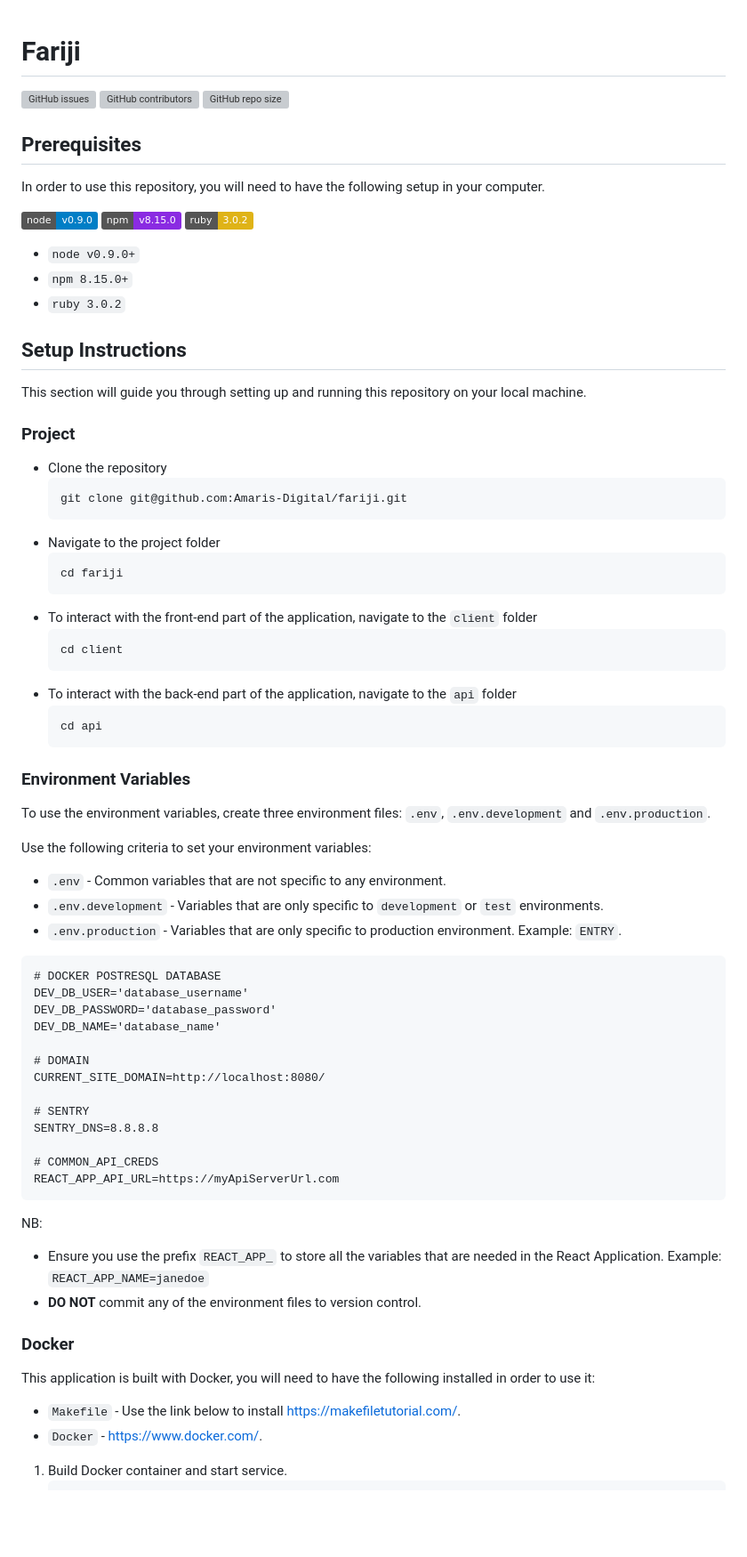
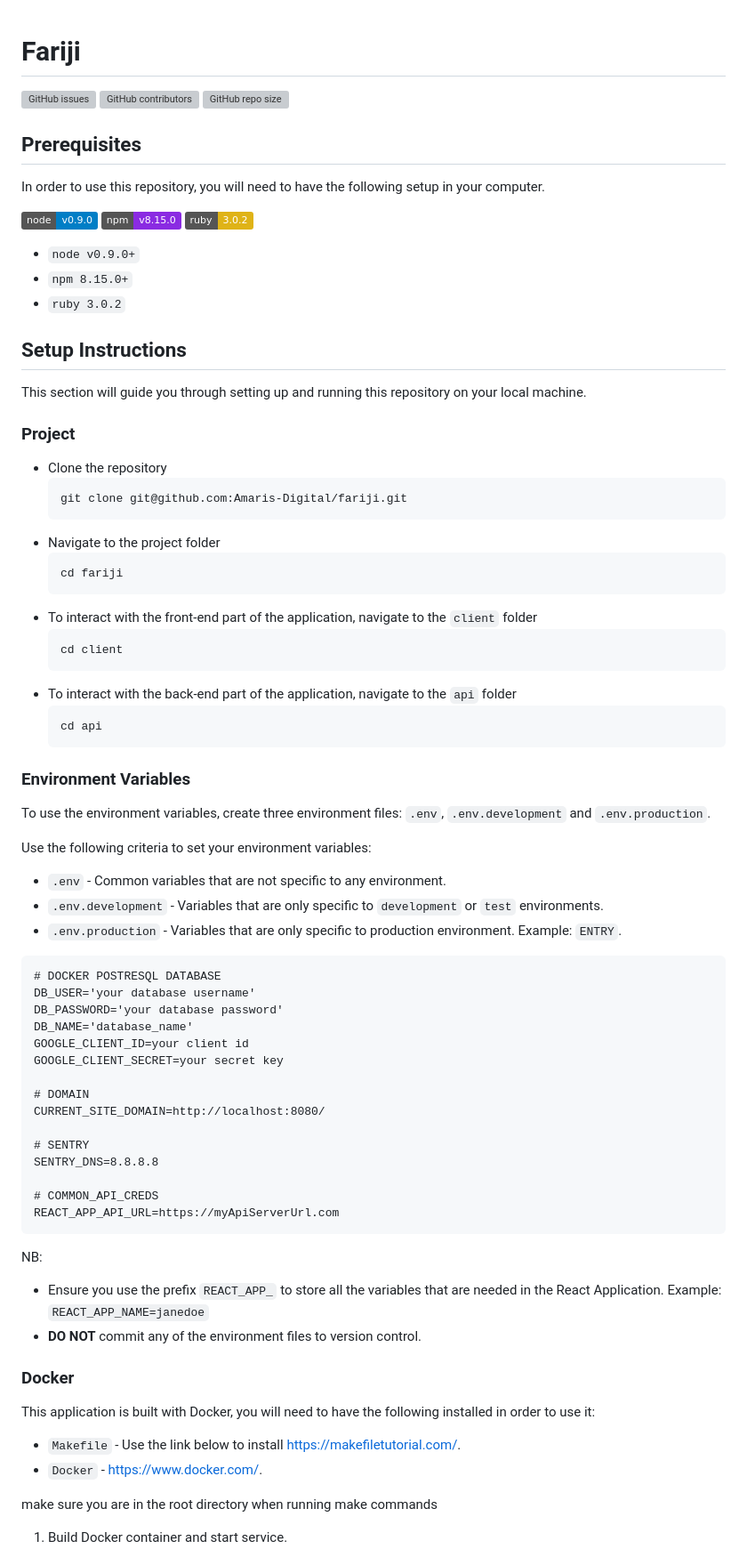
Before and after one commit to Amaris-Digital/fariji, a Markdown page: README.md, the part around one of its changes. Shown at 89% size. Rendered like a GitHub page; badges without logos; blank space fills up the shorter version; grey boxes are pictures that could not be loaded.

````diff
--- a/README.md
+++ b/README.md
@@ -1,19 +1,20 @@
 # Fariji
+
 ![GitHub issues](https://img.shields.io/github/issues/Amaris-Digital/fariji?color=blue)
 ![GitHub contributors](https://img.shields.io/github/contributors/Amaris-Digital/fariji?color=green)
 ![GitHub repo size](https://img.shields.io/github/repo-size/Amaris-Digital/fariji?color=purple)
 
 ## Prerequisites
+
 In order to use this repository, you will need to have the following setup in your computer.
 
 ![node:v0.9.0](https://img.shields.io/badge/node-v0.9.0-blue.svg)
 ![npm:v8.15.0](https://img.shields.io/badge/npm-v8.15.0-blueviolet.svg)
 ![ruby:3.0.2](https://img.shields.io/badge/ruby-3.0.2-yellow.svg)
 
-*  `node v0.9.0+`
-* `npm 8.15.0+`
-* `ruby 3.0.2`
-
+- `node v0.9.0+`
+- `npm 8.15.0+`
+- `ruby 3.0.2`
 
 ## Setup Instructions
 
@@ -21,36 +22,40 @@ This section will guide you through setting up and running this repository on yo
 
 ### Project
 
-* Clone the repository
-    ```
-    git clone git@github.com:Amaris-Digital/fariji.git
-    ```
-* Navigate to the project folder
-    ```
-    cd fariji
-    ```
-* To interact with the front-end part of the application, navigate to the `client` folder
-    ```
-    cd client
-    ```
-* To interact with the back-end part of the application, navigate to the `api` folder
-    ```
-    cd api
-    ```
+- Clone the repository
+  ```
+  git clone git@github.com:Amaris-Digital/fariji.git
+  ```
+- Navigate to the project folder
+  ```
+  cd fariji
+  ```
+- To interact with the front-end part of the application, navigate to the `client` folder
+  ```
+  cd client
+  ```
+- To interact with the back-end part of the application, navigate to the `api` folder
+  ```
+  cd api
+  ```
 
 ### Environment Variables
+
 To use the environment variables, create three environment files: `.env`, `.env.development` and `.env.production`.
 
 Use the following criteria to set your environment variables:
-* `.env` - Common variables that are not specific to any environment.
-* `.env.development` - Variables that are only specific to `development` or `test` environments.
-* `.env.production` - Variables that are only specific to production environment. Example: `ENTRY`.
+
+- `.env` - Common variables that are not specific to any environment.
+- `.env.development` - Variables that are only specific to `development` or `test` environments.
+- `.env.production` - Variables that are only specific to production environment. Example: `ENTRY`.
 
 ```{shell}
 # DOCKER POSTRESQL DATABASE
-DEV_DB_USER='database_username'
-DEV_DB_PASSWORD='database_password'
-DEV_DB_NAME='database_name'
+DB_USER='your database username'
+DB_PASSWORD='your database password'
+DB_NAME='database_name'
+GOOGLE_CLIENT_ID=your client id
+GOOGLE_CLIENT_SECRET=your secret key
 
 # DOMAIN
 CURRENT_SITE_DOMAIN=http://localhost:8080/
@@ -61,14 +66,19 @@ SENTRY_DNS=8.8.8.8
 # COMMON_API_CREDS
 REACT_APP_API_URL=https://myApiServerUrl.com
 ```
+
 NB:
-* Ensure you use the prefix `REACT_APP_` to store all the variables that are needed in the React Application. Example: `REACT_APP_NAME=janedoe`
-* **DO NOT** commit any of the environment files to version control.
+
+- Ensure you use the prefix `REACT_APP_` to store all the variables that are needed in the React Application. Example: `REACT_APP_NAME=janedoe`
+- **DO NOT** commit any of the environment files to version control.
 
 ### Docker
 
 This application is built with Docker, you will need to have the following installed in order to use it:
-* `Makefile` - Use the link below to install https://makefiletutorial.com/.
-* `Docker` - https://www.docker.com/.
+
+- `Makefile` - Use the link below to install https://makefiletutorial.com/.
+- `Docker` - https://www.docker.com/.
+
+make sure you are in the root directory when running make commands
 
 1. Build Docker container and start service.
````
Also changed, not shown: other parts of README.md (+117 -29 lines).
